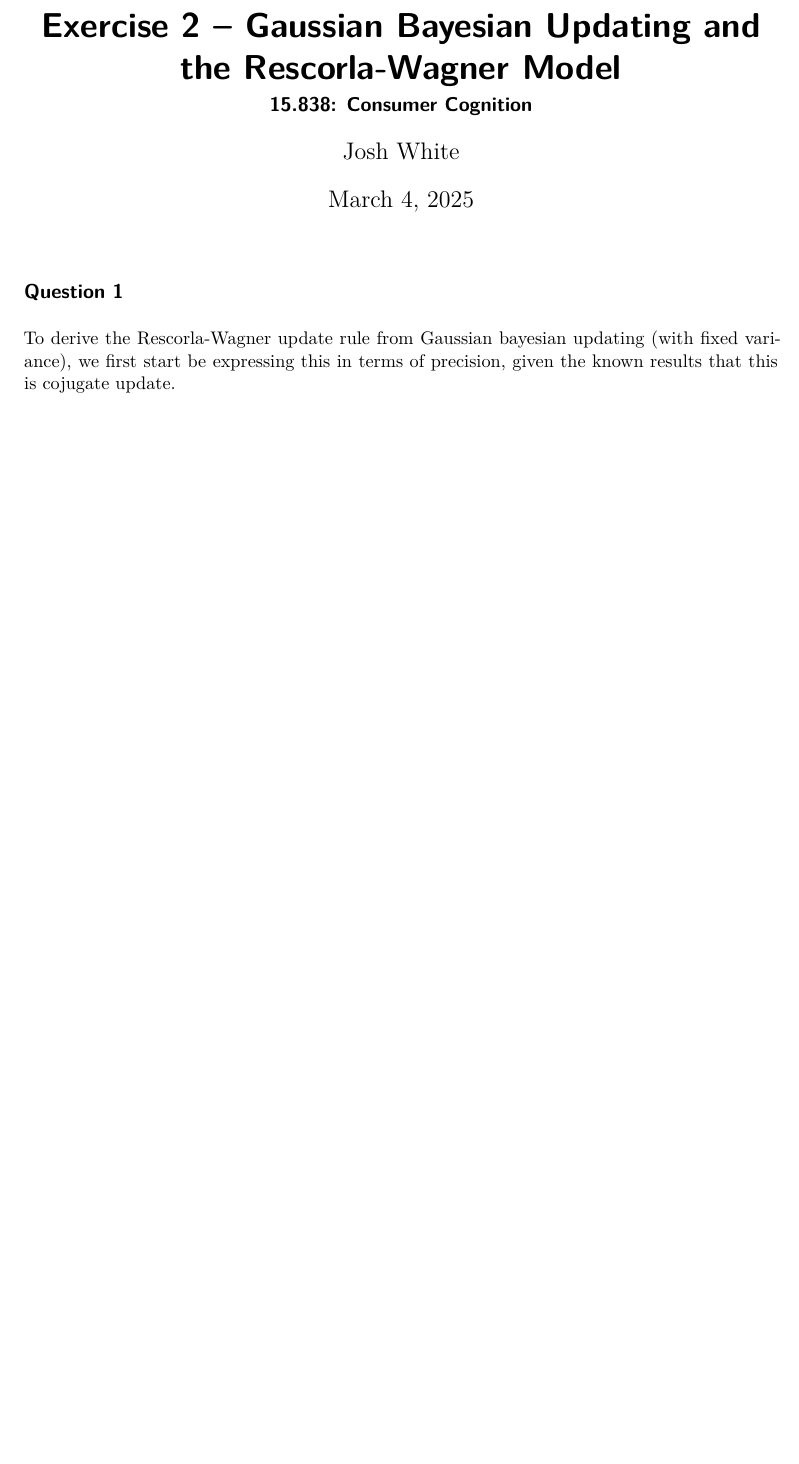
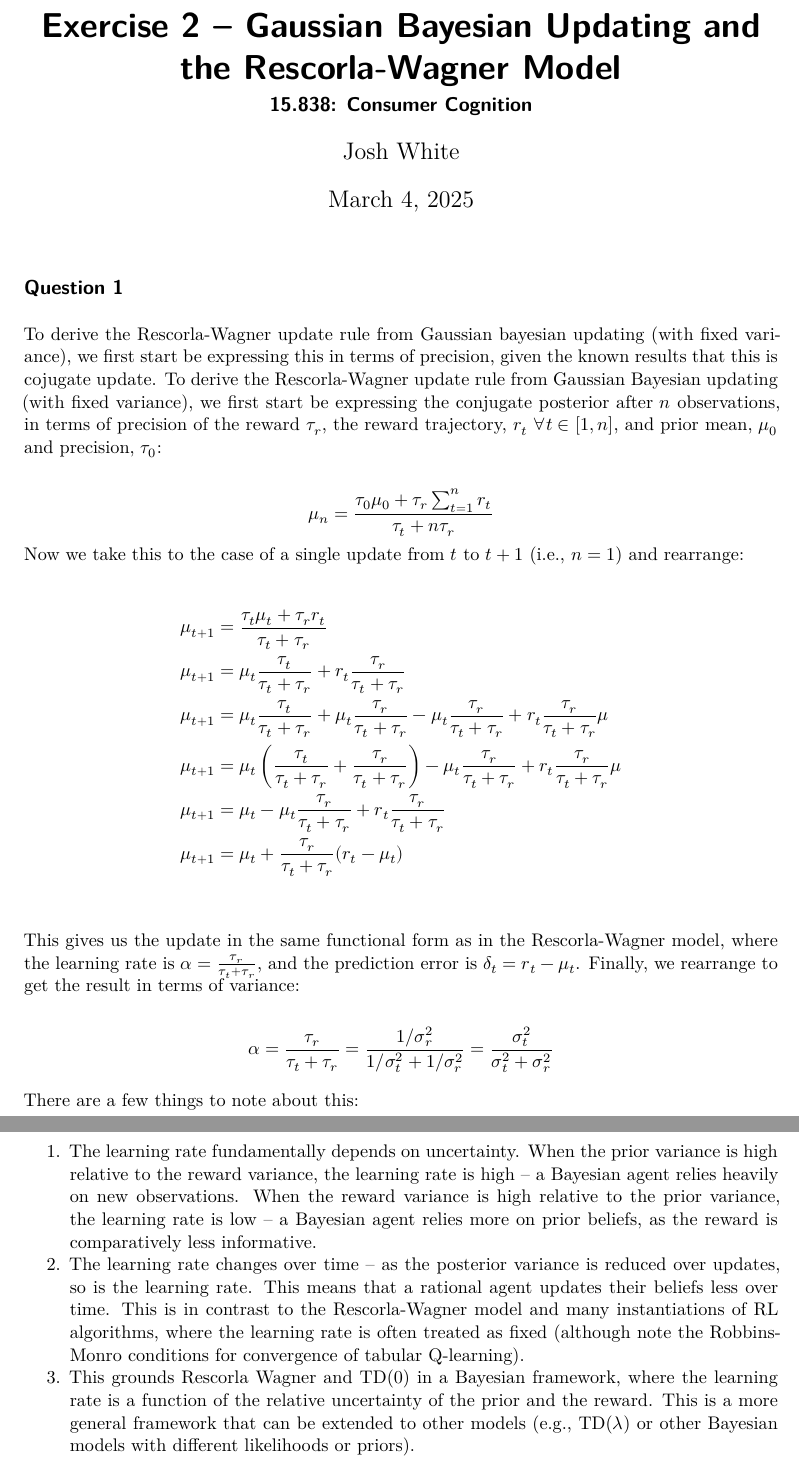
Before and after one commit to WhiteJP/misc_simulations, a Quarto document (consumer-cognition_mit25_exercise2.qmd): part of page 1 of 8 before the commit and two parts of pages 1 and 2 of 9 after it, the two joined at a grey line, cut so that both start at the same text, the shorter picture padded with empty space. Rendered offline with R 4.5, knitr and Pandoc in place of Quarto, then LaTeX, with nearby package versions; code that draws random numbers runs with fixed seeds of ours.

Commit message:
Finish Q1

```diff
--- a/consumer-cognition_mit25_exercise2.qmd
+++ b/consumer-cognition_mit25_exercise2.qmd
@@ -58,10 +58,34 @@ knitr::opts_chunk$set(fig.width=3, fig.height=3, fig.align = "center")
 ## Question 1
 
 To derive the Rescorla-Wagner update rule from Gaussian bayesian updating (with fixed variance), we first start be expressing this in terms of precision, given the known results that this is cojugate update.
+To derive the Rescorla-Wagner update rule from Gaussian Bayesian updating (with fixed variance), we first start be expressing the conjugate posterior after $n$ observations, in terms of precision of the reward $\tau_r$, the reward trajectory, $r_t$ $\forall t\in [1, n]$, and prior mean, $\mu_0$ and precision, $\tau_0$:
 
 $$
+\mu_{n} = \frac{\tau_0 \mu_0 + \tau_r \sum_{t = 1}^n r_t}{\tau_t + n\tau_r}
+$$
+Now we take this to the case of a single update from $t$ to $t+1$ (i.e., $n = 1$) and rearrange:
+
+\begin{align*}
+\mu_{t+1} &= \frac{\tau_t \mu_t + \tau_r r_t}{\tau_t + \tau_r} \\
+\mu_{t+1} &= \mu_t \frac{\tau_t}{\tau_t + \tau_r} + r_t \frac{\tau_r}{\tau_t + \tau_r} \\
+\mu_{t+1} &= \mu_t \frac{\tau_t}{\tau_t + \tau_r} + \mu_t \frac{\tau_r}{\tau_t + \tau_r} - \mu_t \frac{\tau_r}{\tau_t + \tau_r} + r_t \frac{\tau_r}{\tau_t + \tau_r}  \mu \\
+\mu_{t+1} &= \mu_t \left(\frac{\tau_t}{\tau_t + \tau_r} + \frac{\tau_r}{\tau_t + \tau_r} \right) - \mu_t \frac{\tau_r}{\tau_t + \tau_r} + r_t \frac{\tau_r}{\tau_t + \tau_r}  \mu \\
+\mu_{t+1} &= \mu_t - \mu_t \frac{\tau_r}{\tau_t + \tau_r} + r_t \frac{\tau_r}{\tau_t + \tau_r} \\
+\mu_{t+1} &= \mu_t + \frac{\tau_r}{\tau_t + \tau_r} (r_t - \mu_t) \quad \\
+\end{align*}
+
+
+This gives us the update in the same functional form as in the Rescorla-Wagner model, where the learning rate is $\alpha = \frac{\tau_r}{\tau_t + \tau_r}$, and the prediction error is $\delta_t = r_t - \mu_t$. Finally, we rearrange to get the result in terms of variance:
 
 $$
+\alpha = \frac{\tau_r}{\tau_t + \tau_r} = \frac{1/\sigma_r^2}{1/\sigma_t^2 + 1/\sigma_r^2} = \frac{\sigma_t^2}{\sigma_t^2 + \sigma_r^2}
+$$
+
+There are a few things to note about this:
+
+1. The learning rate fundamentally depends on uncertainty. When the prior variance is high relative to the reward variance, the learning rate is high -- a Bayesian agent relies heavily on new observations. When the reward variance is high relative to the prior variance, the learning rate is low -- a Bayesian agent relies more on prior beliefs, as the reward is comparatively less informative.
+2. The learning rate changes over time -- as the posterior variance is reduced over updates, so is the learning rate. This means that a rational agent updates their beliefs less over time.  This is in contrast to the Rescorla-Wagner model and many instantiations of RL algorithms, where the learning rate is often treated as fixed (although note the Robbins-Monro conditions for convergence of tabular Q-learning).
+3. This grounds Rescorla Wagner and TD(0) in a Bayesian framework, where the learning rate is a function of the relative uncertainty of the prior and the reward. This is a more general framework that can be extended to other models (e.g., TD($\lambda$) or other Bayesian models with different likelihoods or priors).
 
 \newpage
 
```
